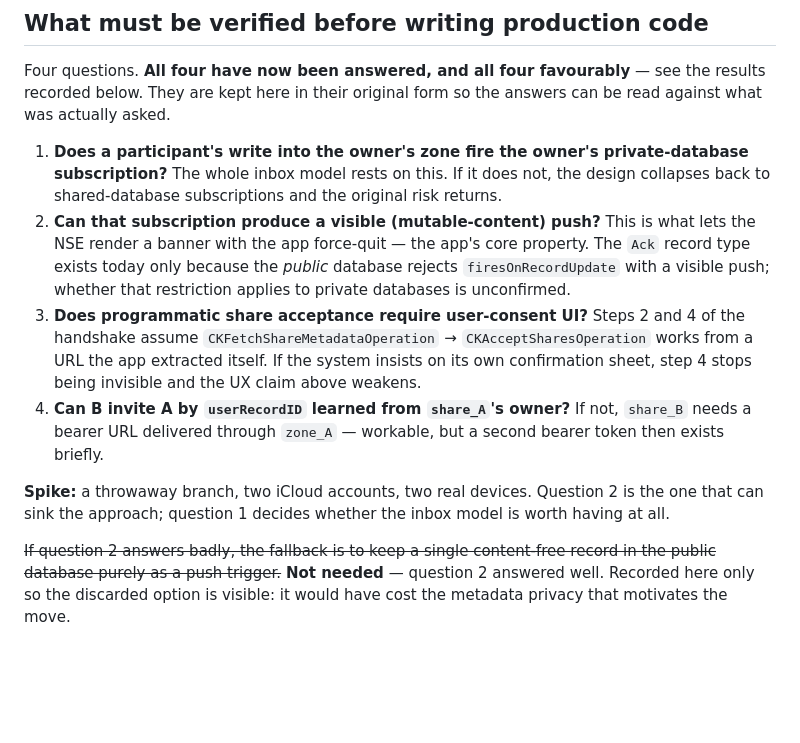
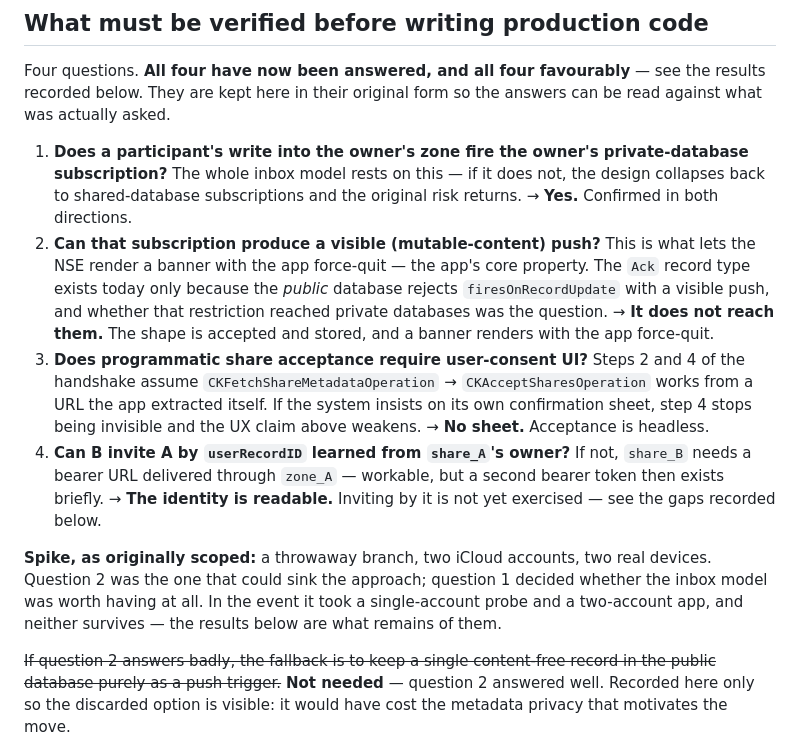
Before and after one commit to timfallmk/i-need-attention, a Markdown page: docs/private-database-plan.md, the part around the change. Rendered like a GitHub page; blank space fills up the shorter version.

Commit message:
Give each spike question its answer inline
Copilot found a second instance of the drift it caught earlier: question
2's bullet still ended "whether that restriction applies to private
databases is unconfirmed", contradicting both the intro above it and the
results below.

Patching that one clause would have left the same shape waiting to be
found again, so each of the four questions now carries its own answer.
Question 4's is deliberately partial — the identity is readable, inviting
by it is not yet exercised — because that gap is real and was already
recorded further down.

Also corrects the scoping paragraph, which still described the spike in
the future tense as one throwaway branch with two devices. It took two
throwaway builds, and neither survives; the results are what remain.

Co-Authored-By: Claude Opus 5 <noreply@anthropic.com>
Claude-Session: https://claude.ai/code/session_01TxBF9tZWqBkgKahAEhTgpE

```diff
--- a/docs/private-database-plan.md
+++ b/docs/private-database-plan.md
@@ -102,12 +102,16 @@ Does not give:
 
 Four questions. **All four have now been answered, and all four favourably** — see the results recorded below. They are kept here in their original form so the answers can be read against what was actually asked.
 
-1. **Does a participant's write into the owner's zone fire the owner's private-database subscription?** The whole inbox model rests on this. If it does not, the design collapses back to shared-database subscriptions and the original risk returns.
-2. **Can that subscription produce a visible (mutable-content) push?** This is what lets the NSE render a banner with the app force-quit — the app's core property. The `Ack` record type exists today only because the *public* database rejects `firesOnRecordUpdate` with a visible push; whether that restriction applies to private databases is unconfirmed.
+1. **Does a participant's write into the owner's zone fire the owner's private-database subscription?** The whole inbox model rests on this — if it does not, the design collapses back to shared-database subscriptions and the original risk returns.
+   → **Yes.** Confirmed in both directions.
+2. **Can that subscription produce a visible (mutable-content) push?** This is what lets the NSE render a banner with the app force-quit — the app's core property. The `Ack` record type exists today only because the *public* database rejects `firesOnRecordUpdate` with a visible push, and whether that restriction reached private databases was the question.
+   → **It does not reach them.** The shape is accepted and stored, and a banner renders with the app force-quit.
 3. **Does programmatic share acceptance require user-consent UI?** Steps 2 and 4 of the handshake assume `CKFetchShareMetadataOperation` → `CKAcceptSharesOperation` works from a URL the app extracted itself. If the system insists on its own confirmation sheet, step 4 stops being invisible and the UX claim above weakens.
+   → **No sheet.** Acceptance is headless.
 4. **Can B invite A by `userRecordID` learned from `share_A`'s owner?** If not, `share_B` needs a bearer URL delivered through `zone_A` — workable, but a second bearer token then exists briefly.
+   → **The identity is readable.** Inviting by it is not yet exercised — see the gaps recorded below.
 
-**Spike:** a throwaway branch, two iCloud accounts, two real devices. Question 2 is the one that can sink the approach; question 1 decides whether the inbox model is worth having at all.
+**Spike, as originally scoped:** a throwaway branch, two iCloud accounts, two real devices. Question 2 was the one that could sink the approach; question 1 decided whether the inbox model was worth having at all. In the event it took a single-account probe and a two-account app, and neither survives — the results below are what remains of them.
 
 ~~If question 2 answers badly, the fallback is to keep a single content-free record in the public database purely as a push trigger.~~ **Not needed** — question 2 answered well. Recorded here only so the discarded option is visible: it would have cost the metadata privacy that motivates the move.
 
```
